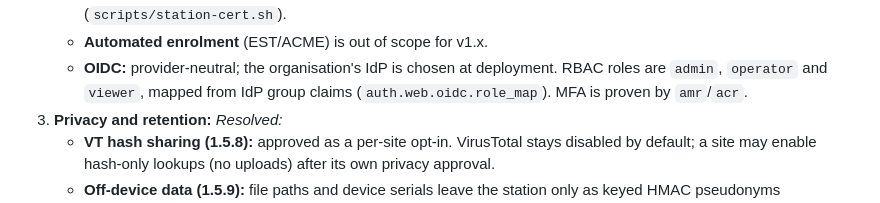
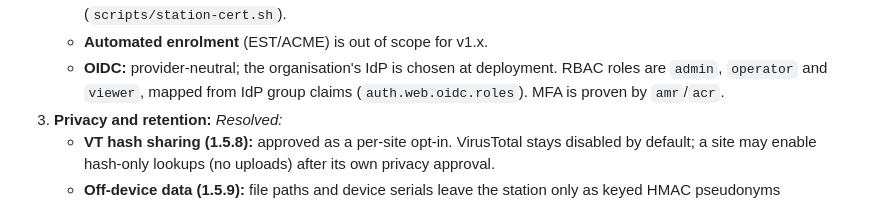
Before and after one commit to SilverDay/argus-v3, a Markdown page: docs/USB-Scan-Station-Spec-v1.5.md, the part around the change. GitHub-like rendering.

Commit message:
docs: correct the OIDC role mapping key in spec 15.2 #2 (auth.web.oidc.roles)
Co-Authored-By: Claude Opus 5.5 <noreply@anthropic.com>
Claude-Session: https://claude.ai/code/session_01Kndch72WKGfeurd6nzeKbR

```diff
--- a/docs/USB-Scan-Station-Spec-v1.5.md
+++ b/docs/USB-Scan-Station-Spec-v1.5.md
@@ -470,7 +470,7 @@ Remote administration SHALL use individual named accounts with OIDC/SSO and MFA.
    - **Automated enrolment** (EST/ACME) is out of scope for v1.x.
    - **OIDC:** provider-neutral; the organisation's IdP is chosen at deployment. RBAC roles
      are `admin`, `operator` and `viewer`, mapped from IdP group claims
-     (`auth.web.oidc.role_map`). MFA is proven by `amr`/`acr`.
+     (`auth.web.oidc.roles`). MFA is proven by `amr`/`acr`.
 3. **Privacy and retention:** *Resolved:*
    - **VT hash sharing (1.5.8):** approved as a per-site opt-in. VirusTotal stays disabled
      by default; a site may enable hash-only lookups (no uploads) after its own privacy
```
